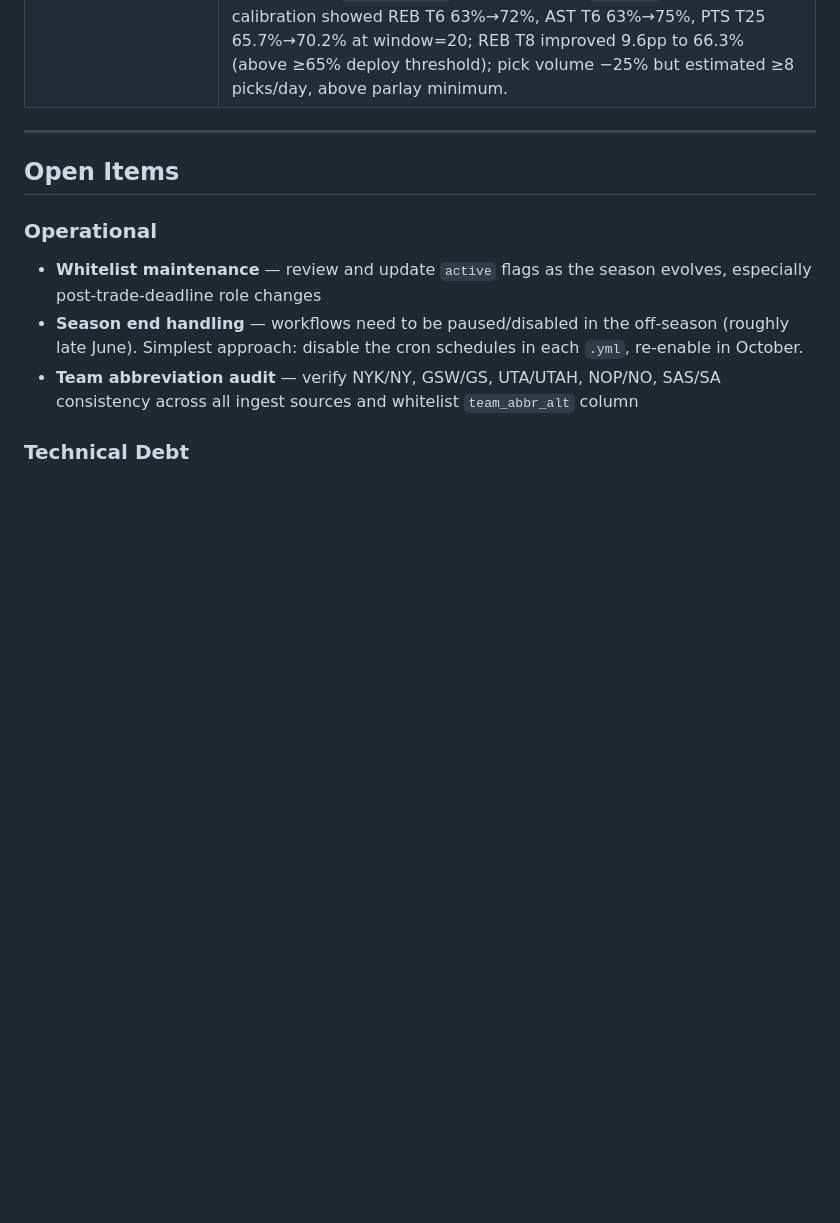
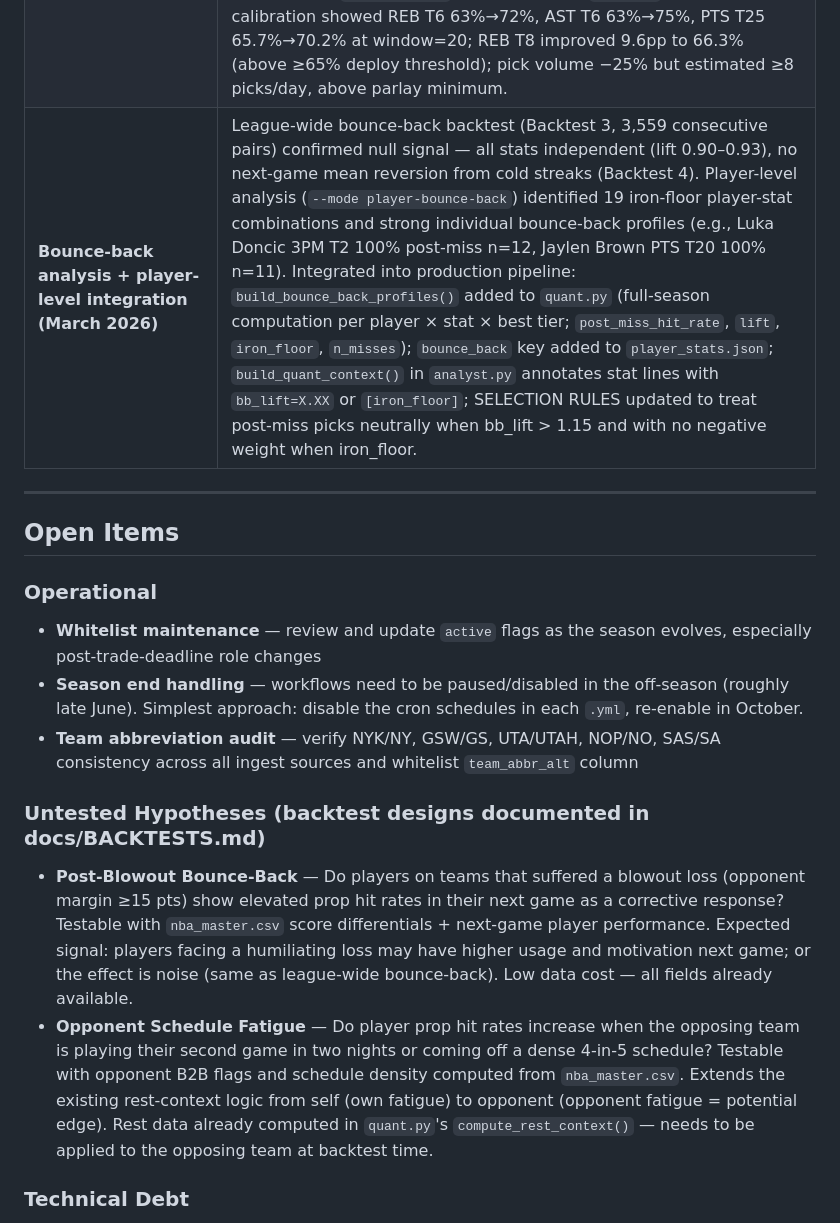
Before and after one commit to oliver-monday/NBAgent, a Markdown page: docs/ROADMAP.md, the part around the change. Rendered like a GitHub page; blank space fills up the shorter version.

```diff
--- a/docs/ROADMAP.md
+++ b/docs/ROADMAP.md
@@ -20,6 +20,7 @@
 | **P1 — Game Script Filter (Spread-Adjusted Blowout Risk)** | Implemented across `espn_daily_ingest.py` (spreads collected from ESPN Core odds API via `fetch_moneylines_for_game()`), `quant.py` (`build_game_spreads()`, `compute_spread_split_hit_rates()`, `today_spread`/`spread_abs`/`blowout_risk`/`spread_split_hit_rates` in player output), `analyst.py` (`build_quant_context()` shows spread + blowout flag per player, prompt rules: down one tier when BLOWOUT_RISK=True, cap confidence at 80% when spread_abs > 13). Historical coverage limited to Oct 21–Nov 13, 2025; accumulates from March 2026 forward. |
 | **P1 (formerly) — B2B Quantified Tier Adjustment + P3 (formerly) — Days of Rest / Schedule Density** | Implemented together in `quant.py`: `build_b2b_game_ids()` builds historical B2B game ID set per team; `compute_b2b_hit_rates()` computes tier hit rates on B2B second-night games per player (null when <5 games); `compute_rest_context()` computes `rest_days`, `games_last_7`, `dense_schedule` from nba_master dates. `build_player_stats()` extended with `b2b_hit_rates`, `rest_days`, `games_last_7`, `dense_schedule` in output. `analyst.py`: `build_quant_context()` shows `B2B`, `rest=Xd`, `DENSE`, `L7:Xg` flags per player header and `b2b=` rate per stat line when on B2B. Prompt adds KEY RULES — REST & FATIGUE block: use b2b= rates when B2B, one-tier-down fallback when <5g, 5-10% confidence reduction for DENSE. |
 | **Backtest-driven prompt + quant calibration (March 2026)** | `agents/backtest.py` added (5,368 instances, Oct 21–Mar 3). Findings applied: (1) Tier ceiling rules added to analyst.py prompt with full-season evidence bars — REB T8+, AST T6+, 3PM T2+, PTS T25+ flagged as requiring exceptional justification. (2) 3PM opp_defense instruction inverted — tough PTS defense is a mild positive signal for 3PM (72.1% vs 60.9% hit rate); mechanism documented in prompt. (3) Trend and home/away removed as directive signals — confirmed noise across all 4 stats (5,368 instances); data retained, instruction weight removed. (4) `PLAYER_WINDOW` raised 10→20 in `quant.py` — backtest calibration showed REB T6 63%→72%, AST T6 63%→75%, PTS T25 65.7%→70.2% at window=20; REB T8 improved 9.6pp to 66.3% (above ≥65% deploy threshold); pick volume −25% but estimated ≥8 picks/day, above parlay minimum. |
+| **Bounce-back analysis + player-level integration (March 2026)** | League-wide bounce-back backtest (Backtest 3, 3,559 consecutive pairs) confirmed null signal — all stats independent (lift 0.90–0.93), no next-game mean reversion from cold streaks (Backtest 4). Player-level analysis (`--mode player-bounce-back`) identified 19 iron-floor player-stat combinations and strong individual bounce-back profiles (e.g., Luka Doncic 3PM T2 100% post-miss n=12, Jaylen Brown PTS T20 100% n=11). Integrated into production pipeline: `build_bounce_back_profiles()` added to `quant.py` (full-season computation per player × stat × best tier; `post_miss_hit_rate`, `lift`, `iron_floor`, `n_misses`); `bounce_back` key added to `player_stats.json`; `build_quant_context()` in `analyst.py` annotates stat lines with `bb_lift=X.XX` or `[iron_floor]`; SELECTION RULES updated to treat post-miss picks neutrally when bb_lift > 1.15 and with no negative weight when iron_floor. |
 
 ---
 
@@ -29,6 +30,10 @@
 - **Whitelist maintenance** — review and update `active` flags as the season evolves, especially post-trade-deadline role changes
 - **Season end handling** — workflows need to be paused/disabled in the off-season (roughly late June). Simplest approach: disable the cron schedules in each `.yml`, re-enable in October.
 - **Team abbreviation audit** — verify NYK/NY, GSW/GS, UTA/UTAH, NOP/NO, SAS/SA consistency across all ingest sources and whitelist `team_abbr_alt` column
+
+### Untested Hypotheses (backtest designs documented in docs/BACKTESTS.md)
+- **Post-Blowout Bounce-Back** — Do players on teams that suffered a blowout loss (opponent margin ≥15 pts) show elevated prop hit rates in their next game as a corrective response? Testable with `nba_master.csv` score differentials + next-game player performance. Expected signal: players facing a humiliating loss may have higher usage and motivation next game; or the effect is noise (same as league-wide bounce-back). Low data cost — all fields already available.
+- **Opponent Schedule Fatigue** — Do player prop hit rates increase when the opposing team is playing their second game in two nights or coming off a dense 4-in-5 schedule? Testable with opponent B2B flags and schedule density computed from `nba_master.csv`. Extends the existing rest-context logic from self (own fatigue) to opponent (opponent fatigue = potential edge). Rest data already computed in `quant.py`'s `compute_rest_context()` — needs to be applied to the opposing team at backtest time.
 
 ### Technical Debt
 - **`context/nba_season_context.md`** — manually maintained; needs periodic updates as roster/role changes accumulate. Consider adding a maintenance reminder to the repo README.
```
Also changed, not shown: CLAUDE.md (+7 -4 lines), docs/BACKTESTS.md (added, +285 -0 lines).
